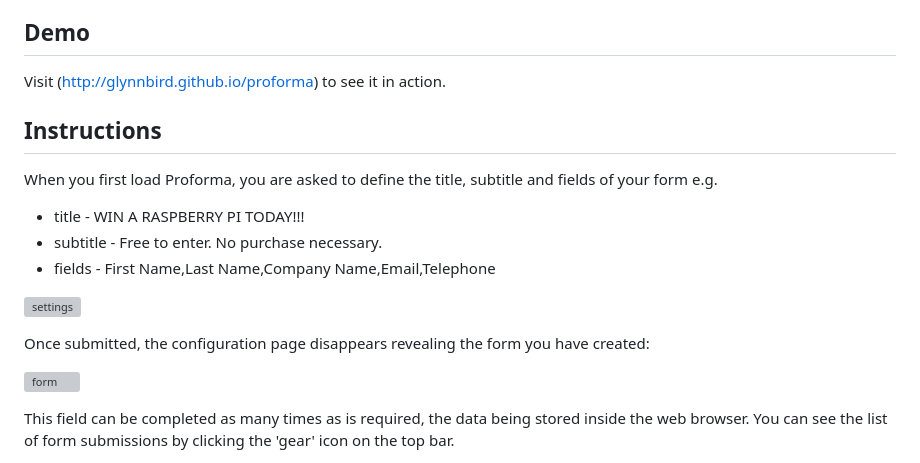
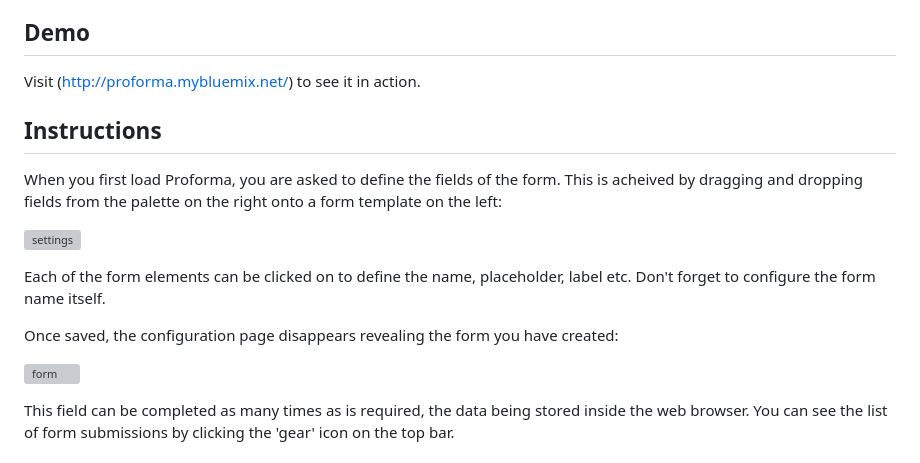
Before and after one commit to glynnbird/proforma, a Markdown page: README.md, the part around the change. GitHub-like rendering; grey boxes are pictures that could not be loaded.

```diff
--- a/README.md
+++ b/README.md
@@ -5,19 +5,18 @@ to store the data inside the web browser.
 
 ## Demo
 
-Visit (http://glynnbird.github.io/proforma) to see it in action.
+Visit (http://proforma.mybluemix.net/) to see it in action.
 
 ## Instructions
 
-When you first load Proforma, you are asked to define the title, subtitle and fields of your form e.g.
-
-* title - WIN A RASPBERRY PI TODAY!!!
-* subtitle - Free to enter. No purchase necessary.
-* fields - First Name,Last Name,Company Name,Email,Telephone
+When you first load Proforma, you are asked to define the fields of the form. This is acheived by dragging and dropping
+fields from the palette on the right onto a form template on the left:
 
 ![settings](https://github.com/glynnbird/proforma/raw/master/img/proforma_settings1.png "settings")
 
-Once submitted, the configuration page disappears revealing the form you have created:
+Each of the form elements can be clicked on to define the name, placeholder, label etc. Don't forget to configure the form name itself.
+
+Once saved, the configuration page disappears revealing the form you have created:
 
 ![form](https://github.com/glynnbird/proforma/raw/master/img/proforma_form.png "form")
 
```
Also changed, not shown: public/img/proforma_form.png, public/img/proforma_settings1.png.
